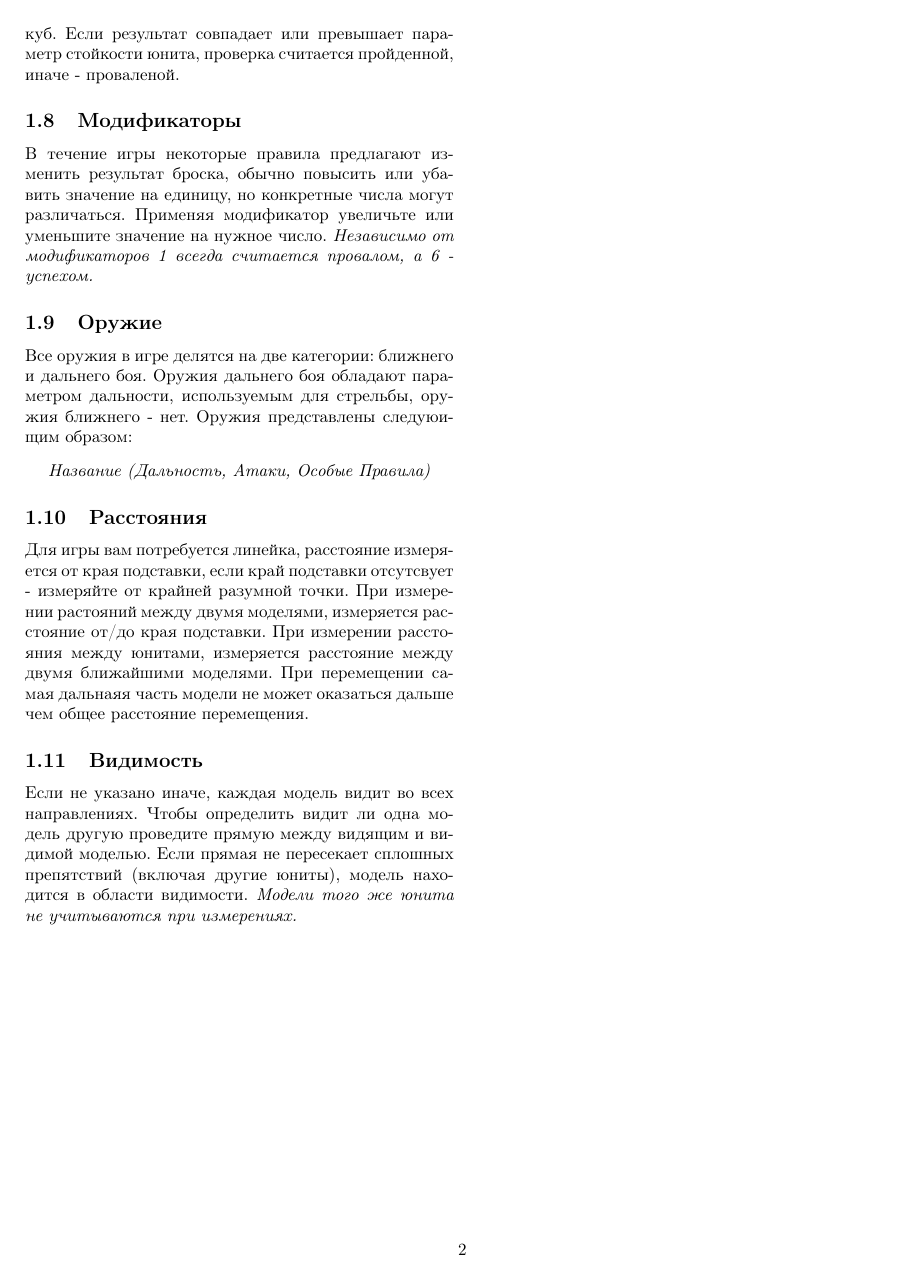
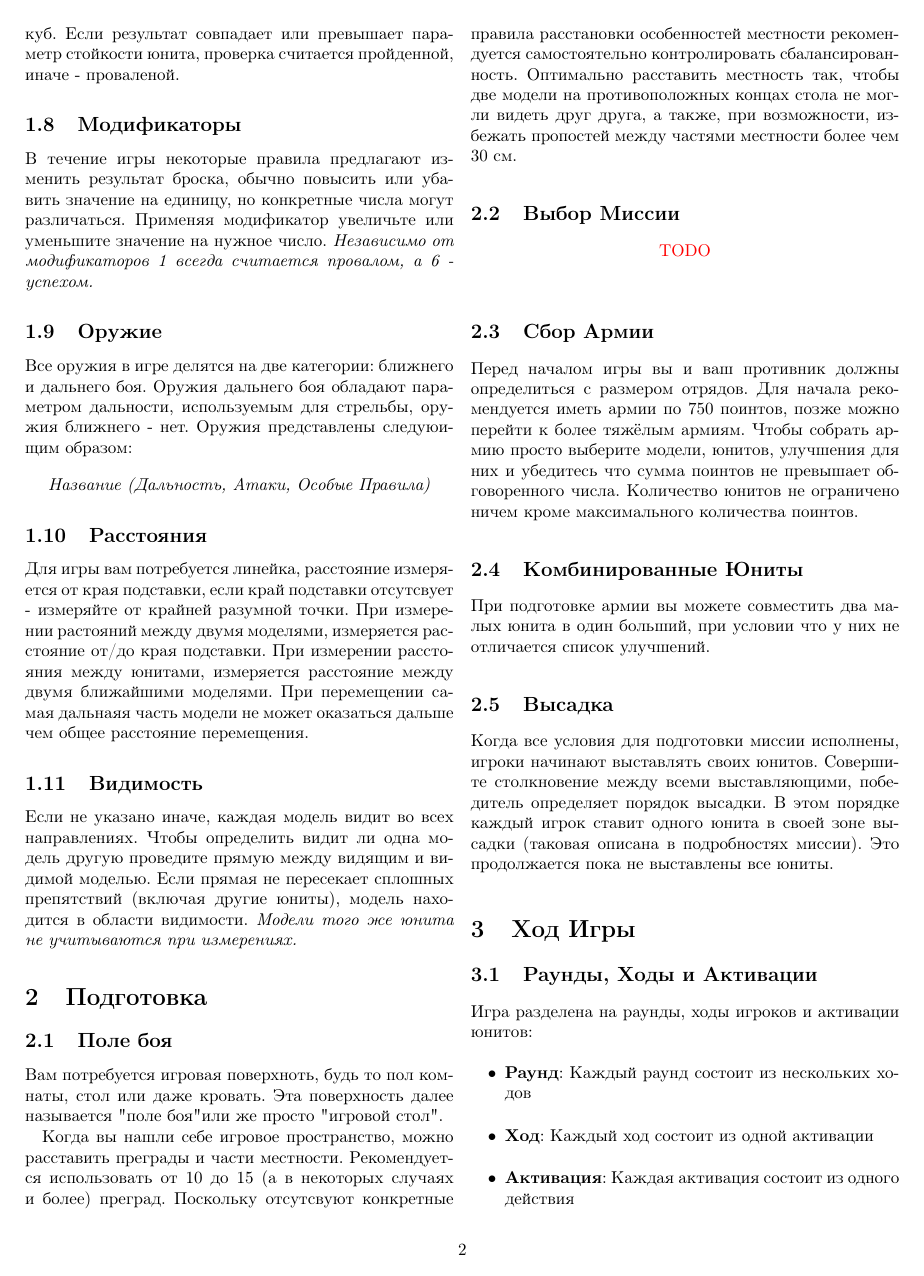
Before and after one commit to ktnlvr/GF, a LaTeX document (main.tex): page 2 of 2 before the commit and page 2 of 3 after it. Compiled offline with pdfLaTeX.

Commit message:
Add preparations and playing the game sections

```diff
--- a/main.tex
+++ b/main.tex
@@ -6,14 +6,14 @@
 \usepackage[russian]{babel}
 \usepackage[margin=0.7in]{geometry}
 \usepackage{xspace}
-
-
+\usepackage{xcolor}
 
 \title{Grimdark Future (перевод правил + корректировка для шестиугольной сетки + хоумбрю)}
 
 \newcommand{\dicespan}[2]{\mbox{#1-#2}}
 \newcommand{\h}[1]{\textbf{#1}}
 \newcommand{\D}[1][6]{D#1\xspace}
+\newcommand{\TODO}{\begin{center}\color{red}TODO\end{center}}
 
 \begin{document}
 
@@ -85,3 +85,29 @@
 \subsection{Видимость}
 Если не указано иначе, каждая модель видит во всех направлениях. Чтобы определить видит ли одна модель другую проведите прямую между видящим и видимой моделью. Если прямая не пересекает сплошных препятствий (включая другие юниты), модель находится в области видимости. \emph{Модели того же юнита не учитываются при измерениях.}
 
+\section{Подготовка}
+\subsection{Поле боя}
+Вам потребуется игровая поверхноть, будь то пол комнаты, стол или даже кровать. Эта поверхность далее называется "поле боя" или же просто "игровой стол".
+
+Когда вы нашли себе игровое пространство, можно расставить преграды и части местности. Рекомендуется использовать от 10 до 15 (а в некоторых случаях и более) преград. Поскольку отсутсвуют конкретные правила расстановки особенностей местности рекомендуется самостоятельно контролировать сбалансированность. Оптимально расставить местность так, чтобы две модели на противоположных концах стола не могли видеть друг друга, а также, при возможности, избежать пропостей между частями местности более чем 30 см.
+
+\subsection{Выбор Миссии}
+\TODO
+
+\subsection{Сбор Армии}
+Перед началом игры вы и ваш противник должны определиться с размером отрядов. Для начала рекомендуется иметь армии по 750 поинтов, позже можно перейти к более тяжёлым армиям. Чтобы собрать армию просто выберите модели, юнитов, улучшения для них и убедитесь что сумма поинтов не превышает обговоренного числа. Количество юнитов не ограничено ничем кроме максимального количества поинтов.
+
+\subsection{Комбинированные Юниты}
+При подготовке армии вы можете совместить два малых юнита в один больший, при условии что у них не отличается список улучшений.
+
+\subsection{Высадка}
+Когда все условия для подготовки миссии исполнены, игроки начинают выставлять своих юнитов. Совершите столкновение между всеми выставляющими, победитель определяет порядок высадки. В этом порядке каждый игрок ставит одного юнита в своей зоне высадки (таковая описана в подробностях миссии). Это продолжается пока не выставлены все юниты.
+
+\section{Ход Игры}
+\subsection{Раунды, Ходы и Активации}
+Игра разделена на раунды, ходы игроков и активации юнитов:
+\begin{itemize}
+    \item \h{Раунд}: Каждый раунд состоит из нескольких ходов
+    \item \h{Ход}: Каждый ход состоит из одной активации
+    \item \h{Активация}: Каждая активация состоит из одного действия
+\end{itemize}
```
Also changed, not shown: main.tex (14 more changed lines).
